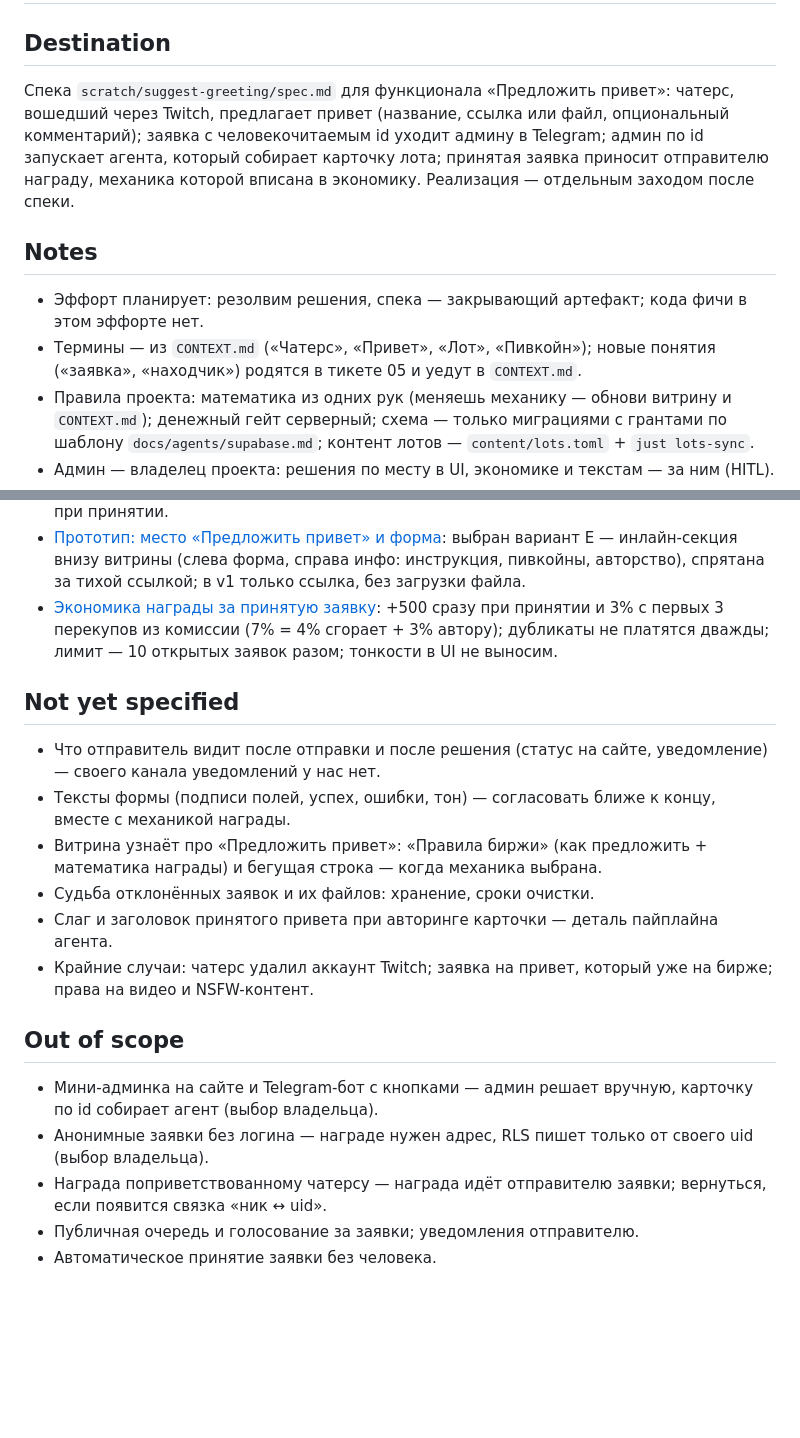
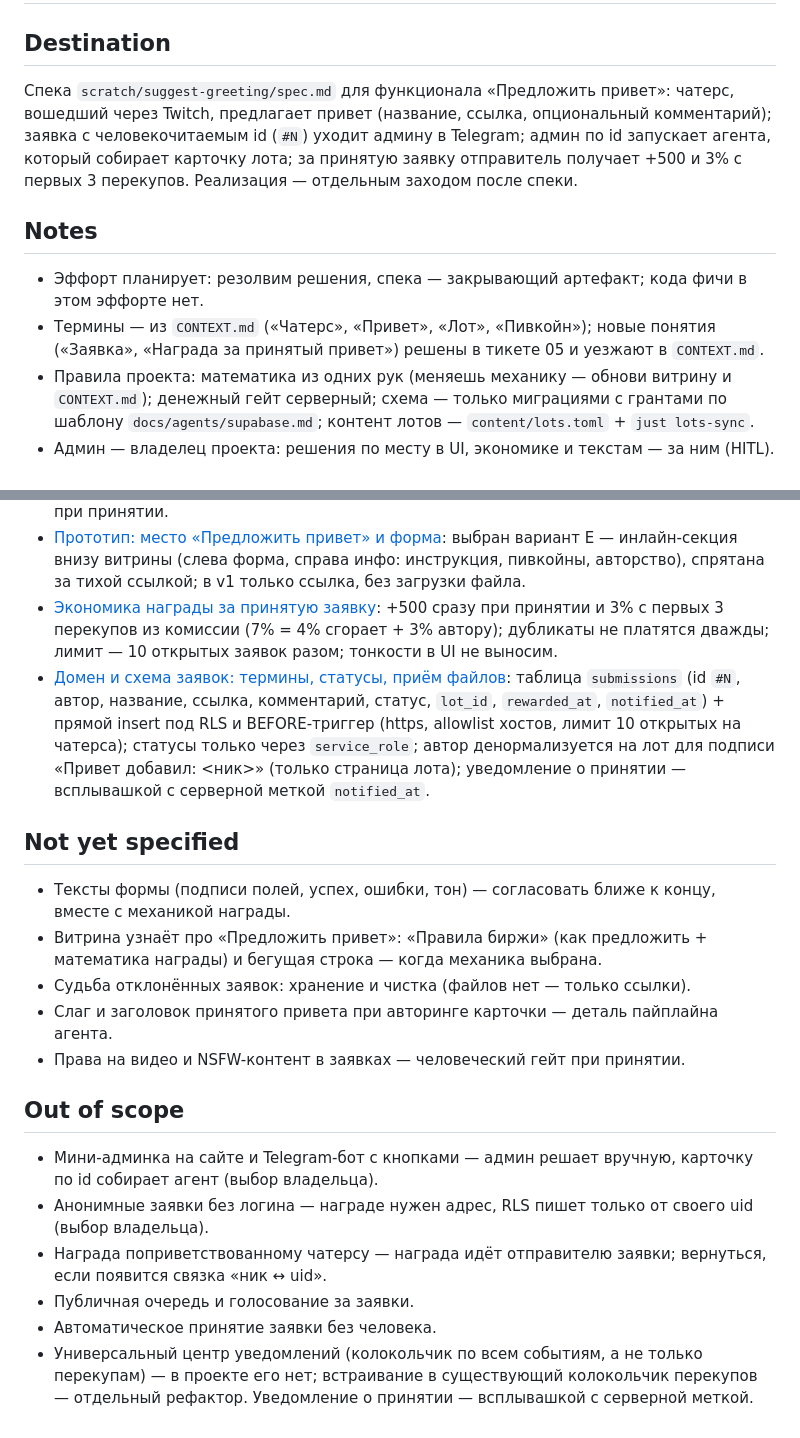
Before and after one commit to AlysQueZone/AlysQueZone.github.io, a Markdown page: scratch/suggest-greeting/map.md, 2 parts joined by grey strips. Drawn GitHub-style; blank space fills up the shorter version.

Commit message:
Карта «Предложить привет»: домен и схема заявок решены

```diff
--- a/scratch/suggest-greeting/map.md
+++ b/scratch/suggest-greeting/map.md
@@ -2,12 +2,12 @@
 
 ## Destination
 
-Спека `scratch/suggest-greeting/spec.md` для функционала «Предложить привет»: чатерс, вошедший через Twitch, предлагает привет (название, ссылка или файл, опциональный комментарий); заявка с человекочитаемым id уходит админу в Telegram; админ по id запускает агента, который собирает карточку лота; принятая заявка приносит отправителю награду, механика которой вписана в экономику. Реализация — отдельным заходом после спеки.
+Спека `scratch/suggest-greeting/spec.md` для функционала «Предложить привет»: чатерс, вошедший через Twitch, предлагает привет (название, ссылка, опциональный комментарий); заявка с человекочитаемым id (`#N`) уходит админу в Telegram; админ по id запускает агента, который собирает карточку лота; за принятую заявку отправитель получает +500 и 3% с первых 3 перекупов. Реализация — отдельным заходом после спеки.
 
 ## Notes
 
 - Эффорт планирует: резолвим решения, спека — закрывающий артефакт; кода фичи в этом эффорте нет.
-- Термины — из `CONTEXT.md` («Чатерс», «Привет», «Лот», «Пивкойн»); новые понятия («заявка», «находчик») родятся в тикете 05 и уедут в `CONTEXT.md`.
+- Термины — из `CONTEXT.md` («Чатерс», «Привет», «Лот», «Пивкойн»); новые понятия («Заявка», «Награда за принятый привет») решены в тикете 05 и уезжают в `CONTEXT.md`.
 - Правила проекта: математика из одних рук (меняешь механику — обнови витрину и `CONTEXT.md`); денежный гейт серверный; схема — только миграциями с грантами по шаблону `docs/agents/supabase.md`; контент лотов — `content/lots.toml` + `just lots-sync`.
 - Админ — владелец проекта: решения по месту в UI, экономике и текстам — за ним (HITL).
 - Скиллы по тикетам: `research` (AFK, отчёты в `scratch/suggest-greeting/research/`), `prototype`, `grilling` + `domain-modeling`.
@@ -20,22 +20,23 @@
 - [Приём видео: безопасная загрузка в Storage](issues/02-video-upload-safety.md): рекомендация v1 — только ссылка (allowlist хостов, скачивает агент локально); если файлы — приватный бакет `submissions` + RLS «своя папка», MIME/размер — не безопасность, реальная проверка — `ffprobe` + человек при принятии.
 - [Прототип: место «Предложить привет» и форма](issues/03-ui-prototype.md): выбран вариант E — инлайн-секция внизу витрины (слева форма, справа инфо: инструкция, пивкойны, авторство), спрятана за тихой ссылкой; в v1 только ссылка, без загрузки файла.
 - [Экономика награды за принятую заявку](issues/04-bonus-economy.md): +500 сразу при принятии и 3% с первых 3 перекупов из комиссии (7% = 4% сгорает + 3% автору); дубликаты не платятся дважды; лимит — 10 открытых заявок разом; тонкости в UI не выносим.
+- [Домен и схема заявок: термины, статусы, приём файлов](issues/05-submission-domain.md): таблица `submissions` (id `#N`, автор, название, ссылка, комментарий, статус, `lot_id`, `rewarded_at`, `notified_at`) + прямой insert под RLS и BEFORE-триггер (https, allowlist хостов, лимит 10 открытых на чатерса); статусы только через `service_role`; автор денормализуется на лот для подписи «Привет добавил: <ник>» (только страница лота); уведомление о принятии — всплывашкой с серверной меткой `notified_at`.
 
 ## Not yet specified
 
 <!-- туман: в скоупе, но ещё не нарезать -->
 
-- Что отправитель видит после отправки и после решения (статус на сайте, уведомление) — своего канала уведомлений у нас нет.
 - Тексты формы (подписи полей, успех, ошибки, тон) — согласовать ближе к концу, вместе с механикой награды.
 - Витрина узнаёт про «Предложить привет»: «Правила биржи» (как предложить + математика награды) и бегущая строка — когда механика выбрана.
-- Судьба отклонённых заявок и их файлов: хранение, сроки очистки.
+- Судьба отклонённых заявок: хранение и чистка (файлов нет — только ссылки).
 - Слаг и заголовок принятого привета при авторинге карточки — деталь пайплайна агента.
-- Крайние случаи: чатерс удалил аккаунт Twitch; заявка на привет, который уже на бирже; права на видео и NSFW-контент.
+- Права на видео и NSFW-контент в заявках — человеческий гейт при принятии.
 
 ## Out of scope
 
 - Мини-админка на сайте и Telegram-бот с кнопками — админ решает вручную, карточку по id собирает агент (выбор владельца).
 - Анонимные заявки без логина — награде нужен адрес, RLS пишет только от своего uid (выбор владельца).
 - Награда поприветствованному чатерсу — награда идёт отправителю заявки; вернуться, если появится связка «ник ↔ uid».
-- Публичная очередь и голосование за заявки; уведомления отправителю.
+- Публичная очередь и голосование за заявки.
 - Автоматическое принятие заявки без человека.
+- Универсальный центр уведомлений (колокольчик по всем событиям, а не только перекупам) — в проекте его нет; встраивание в существующий колокольчик перекупов — отдельный рефактор. Уведомление о принятии — всплывашкой с серверной меткой.
```
Also changed, not shown: 2 other files.
